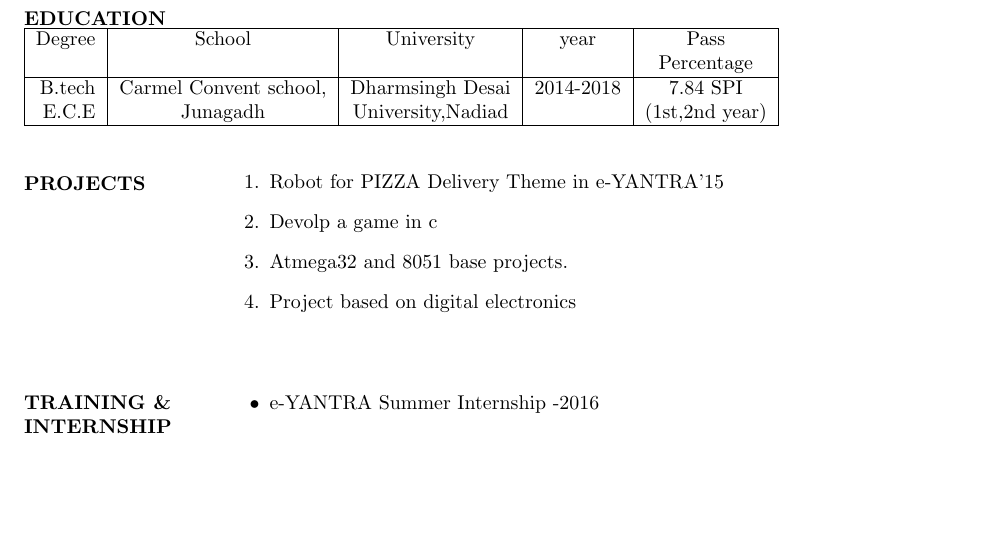
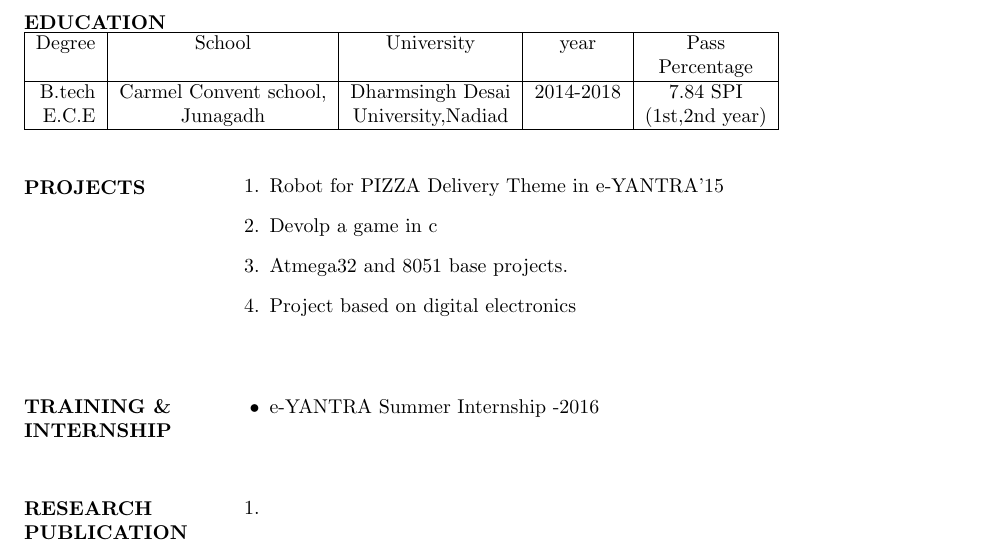
Before and after one commit to earnestvekariya/earnestvekariya_resume, a LaTeX CV (earnest_resume.tex): part of the page, cut so that both start at the same text, the shorter picture padded with empty space. Compiled offline with pdfLaTeX.

Commit message:
added research and publication

```diff
--- a/earnest_resume.tex
+++ b/earnest_resume.tex
@@ -85,5 +85,16 @@
  	\end{itemize}
  \end{flushleft}
 
+ %%%%%%%%%%%%%%%%%%%%%%   Research and pub. %%%%%%%%%%
+ \begin{flushleft}
+ 	\vspace{0.4in}
+ 	\textbf{RESEARCH \\ PUBLICATION}
+ 	\begin{enumerate}
+ 		\vspace{-0.45in}
+ 		\addtolength{\itemindent}{1.359in}
+ 		\item
+ 	\end{enumerate}
+ \end{flushleft}
+
 
 \end{document}
```
Also changed, not shown: earnest_resume.pdf, 2 other files.
